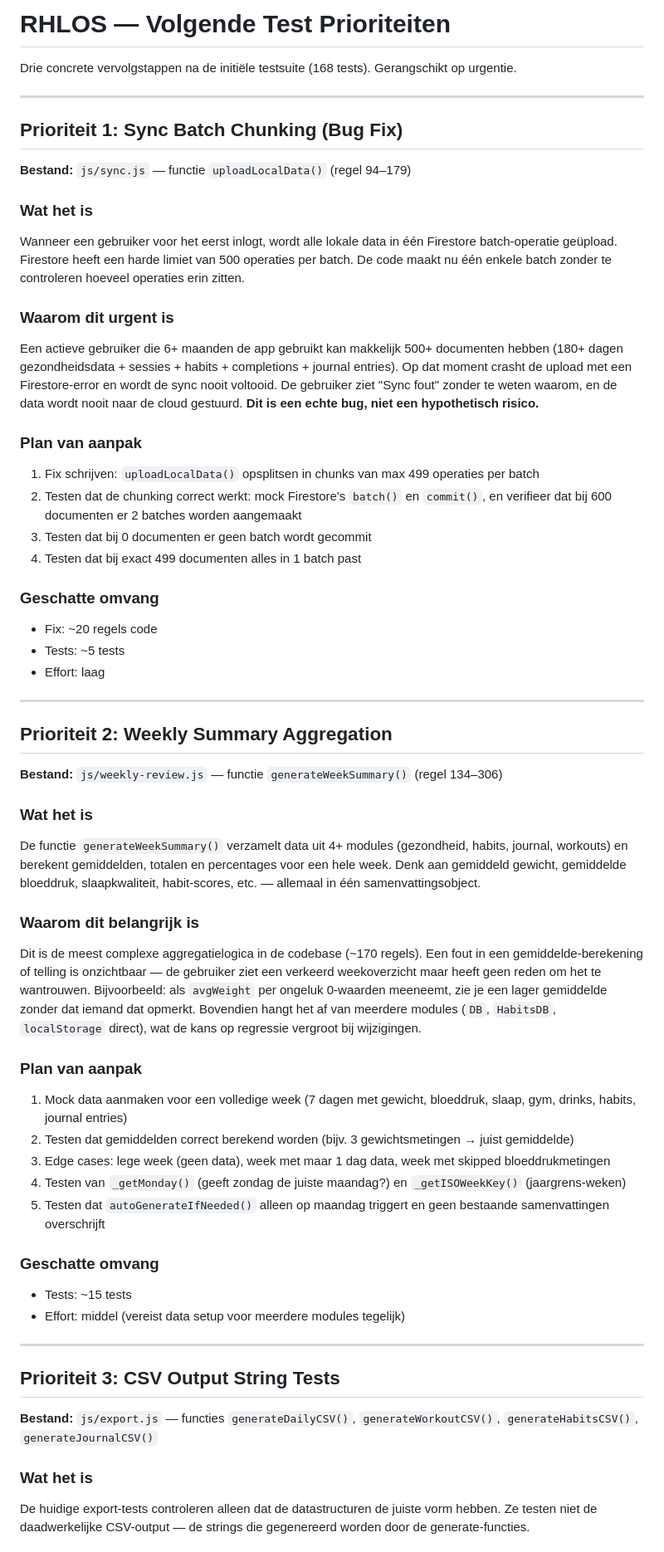
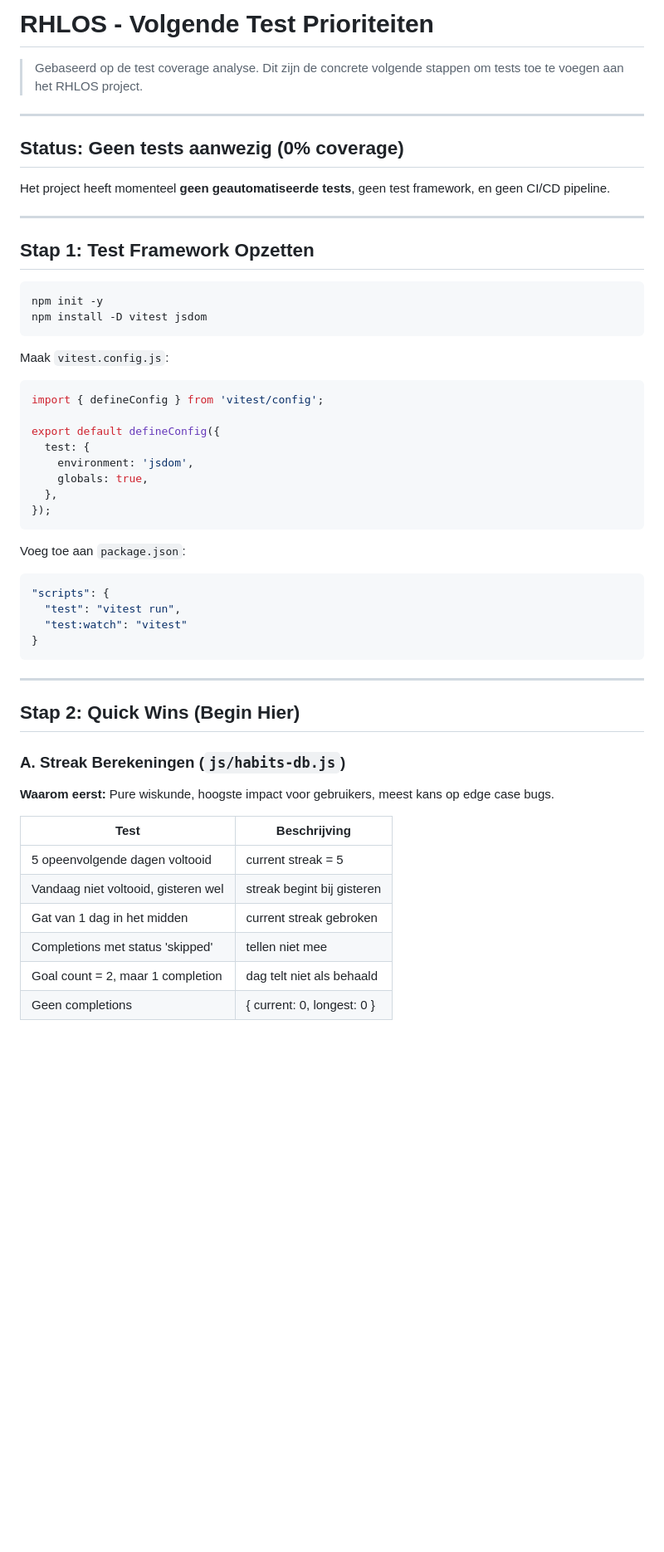
Before and after one commit to RHLOS/RHLOS, a Markdown page: NEXT_TEST_PRIORITIES.md, the part around one of its changes. Shown at 83% size. Drawn GitHub-style; blank space fills up the shorter version.

Commit message:
Add NEXT_TEST_PRIORITIES.md with concrete testing roadmap in Dutch
https://claude.ai/code/session_01MGnQMHsPRRDv44Cv82VPX7

````diff
--- a/NEXT_TEST_PRIORITIES.md
+++ b/NEXT_TEST_PRIORITIES.md
@@ -1,59 +1,55 @@
-# RHLOS — Volgende Test Prioriteiten
+# RHLOS - Volgende Test Prioriteiten
 
-Drie concrete vervolgstappen na de initiële testsuite (168 tests). Gerangschikt op urgentie.
+> Gebaseerd op de test coverage analyse. Dit zijn de concrete volgende stappen om tests toe te voegen aan het RHLOS project.
 
 ---
 
-## Prioriteit 1: Sync Batch Chunking (Bug Fix)
+## Status: Geen tests aanwezig (0% coverage)
 
-**Bestand:** `js/sync.js` — functie `uploadLocalData()` (regel 94–179)
-
-### Wat het is
-Wanneer een gebruiker voor het eerst inlogt, wordt alle lokale data in één Firestore batch-operatie geüpload. Firestore heeft een harde limiet van 500 operaties per batch. De code maakt nu één enkele batch zonder te controleren hoeveel operaties erin zitten.
-
-### Waarom dit urgent is
-Een actieve gebruiker die 6+ maanden de app gebruikt kan makkelijk 500+ documenten hebben (180+ dagen gezondheidsdata + sessies + habits + completions + journal entries). Op dat moment crasht de upload met een Firestore-error en wordt de sync nooit voltooid. De gebruiker ziet "Sync fout" zonder te weten waarom, en de data wordt nooit naar de cloud gestuurd. **Dit is een echte bug, niet een hypothetisch risico.**
-
-### Plan van aanpak
-1. Fix schrijven: `uploadLocalData()` opsplitsen in chunks van max 499 operaties per batch
-2. Testen dat de chunking correct werkt: mock Firestore's `batch()` en `commit()`, en verifieer dat bij 600 documenten er 2 batches worden aangemaakt
-3. Testen dat bij 0 documenten er geen batch wordt gecommit
-4. Testen dat bij exact 499 documenten alles in 1 batch past
-
-### Geschatte omvang
-- Fix: ~20 regels code
-- Tests: ~5 tests
-- Effort: laag
+Het project heeft momenteel **geen geautomatiseerde tests**, geen test framework, en geen CI/CD pipeline.
 
 ---
 
-## Prioriteit 2: Weekly Summary Aggregation
+## Stap 1: Test Framework Opzetten
 
-**Bestand:** `js/weekly-review.js` — functie `generateWeekSummary()` (regel 134–306)
+```bash
+npm init -y
+npm install -D vitest jsdom
+```
 
-### Wat het is
-De functie `generateWeekSummary()` verzamelt data uit 4+ modules (gezondheid, habits, journal, workouts) en berekent gemiddelden, totalen en percentages voor een hele week. Denk aan gemiddeld gewicht, gemiddelde bloeddruk, slaapkwaliteit, habit-scores, etc. — allemaal in één samenvattingsobject.
+Maak `vitest.config.js`:
+```js
+import { defineConfig } from 'vitest/config';
 
-### Waarom dit belangrijk is
-Dit is de meest complexe aggregatielogica in de codebase (~170 regels). Een fout in een gemiddelde-berekening of telling is onzichtbaar — de gebruiker ziet een verkeerd weekoverzicht maar heeft geen reden om het te wantrouwen. Bijvoorbeeld: als `avgWeight` per ongeluk 0-waarden meeneemt, zie je een lager gemiddelde zonder dat iemand dat opmerkt. Bovendien hangt het af van meerdere modules (`DB`, `HabitsDB`, `localStorage` direct), wat de kans op regressie vergroot bij wijzigingen.
+export default defineConfig({
+  test: {
+    environment: 'jsdom',
+    globals: true,
+  },
+});
+```
 
-### Plan van aanpak
-1. Mock data aanmaken voor een volledige week (7 dagen met gewicht, bloeddruk, slaap, gym, drinks, habits, journal entries)
-2. Testen dat gemiddelden correct berekend worden (bijv. 3 gewichtsmetingen → juist gemiddelde)
-3. Edge cases: lege week (geen data), week met maar 1 dag data, week met skipped bloeddrukmetingen
-4. Testen van `_getMonday()` (geeft zondag de juiste maandag?) en `_getISOWeekKey()` (jaargrens-weken)
-5. Testen dat `autoGenerateIfNeeded()` alleen op maandag triggert en geen bestaande samenvattingen overschrijft
-
-### Geschatte omvang
-- Tests: ~15 tests
-- Effort: middel (vereist data setup voor meerdere modules tegelijk)
+Voeg toe aan `package.json`:
+```json
+"scripts": {
+  "test": "vitest run",
+  "test:watch": "vitest"
+}
+```
 
 ---
 
-## Prioriteit 3: CSV Output String Tests
+## Stap 2: Quick Wins (Begin Hier)
 
-**Bestand:** `js/export.js` — functies `generateDailyCSV()`, `generateWorkoutCSV()`, `generateHabitsCSV()`, `generateJournalCSV()`
+### A. Streak Berekeningen (`js/habits-db.js`)
+**Waarom eerst:** Pure wiskunde, hoogste impact voor gebruikers, meest kans op edge case bugs.
 
-### Wat het is
-De huidige export-tests controleren alleen dat de datastructuren de juiste vorm hebben. Ze testen niet de daadwerkelijke CSV-output — de strings die gegenereerd worden door de generate-functies.
+| Test | Beschrijving |
+|------|-------------|
+| 5 opeenvolgende dagen voltooid | current streak = 5 |
+| Vandaag niet voltooid, gisteren wel | streak begint bij gisteren |
+| Gat van 1 dag in het midden | current streak gebroken |
+| Completions met status 'skipped' | tellen niet mee |
+| Goal count = 2, maar 1 completion | dag telt niet als behaald |
+| Geen completions | { current: 0, longest: 0 } |
 
````
Also changed, not shown: other parts of NEXT_TEST_PRIORITIES.md (+105 -21 lines).
